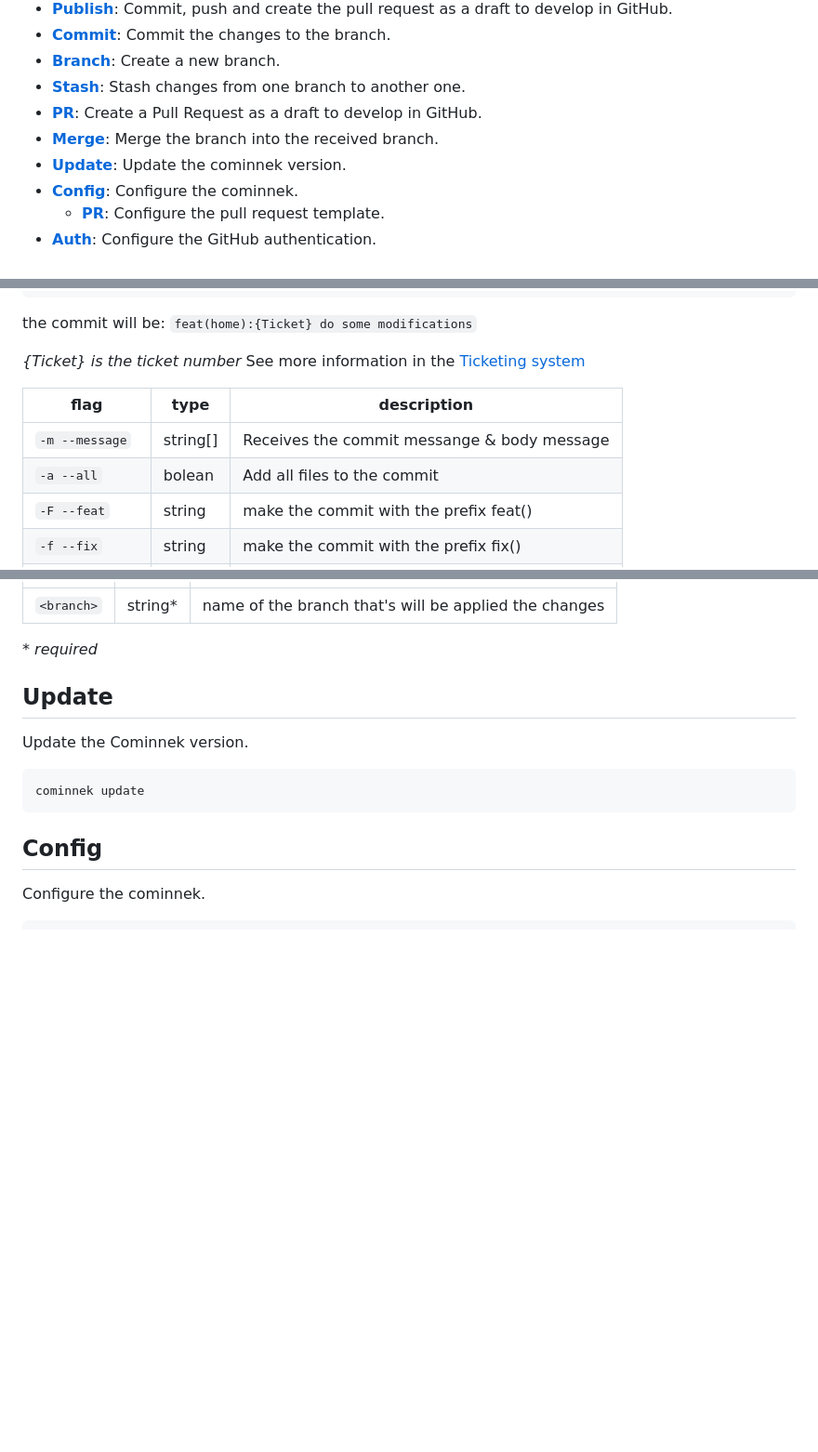
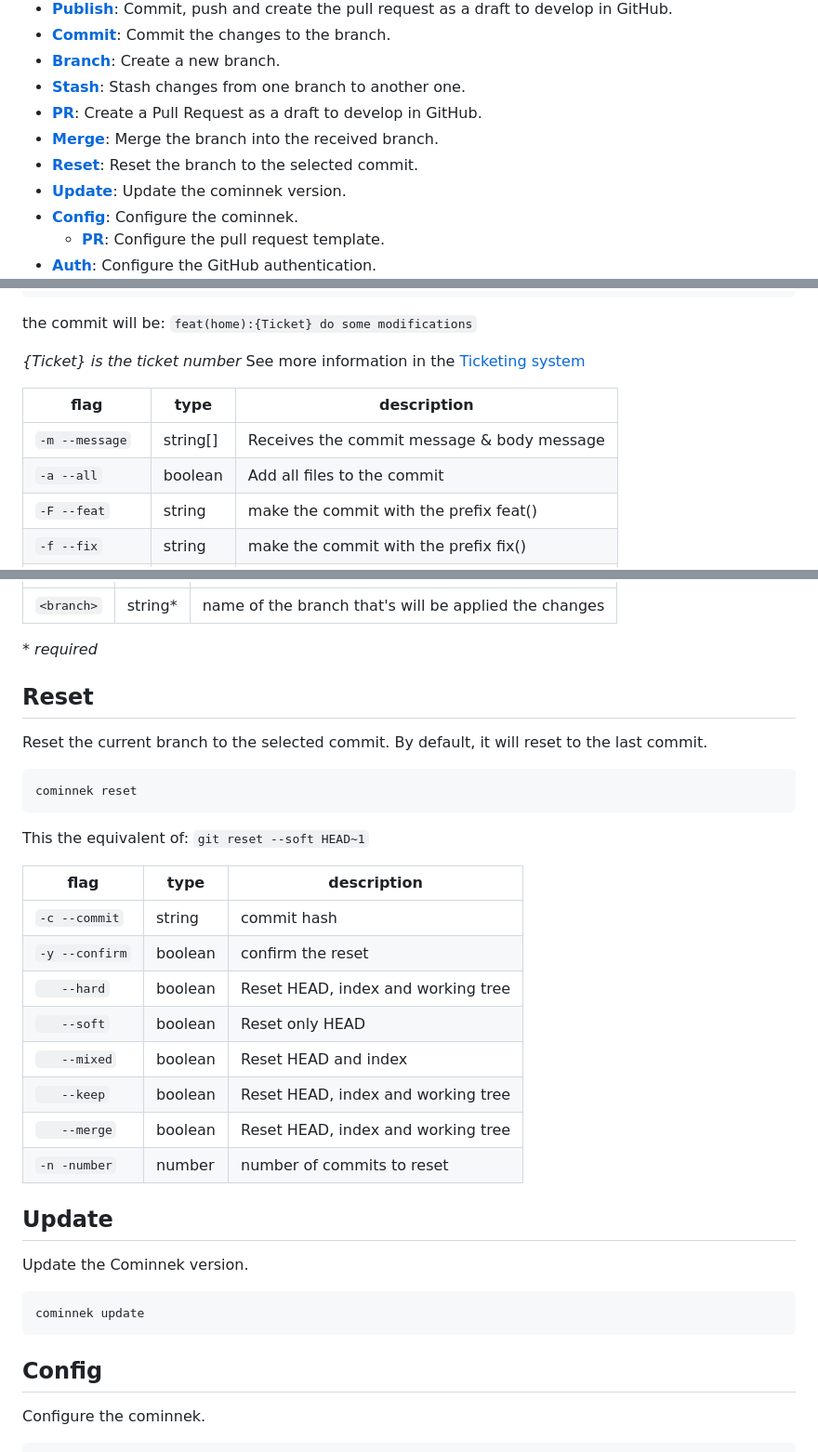
Before and after one commit to minnek-digital-studio/cominnek-cli, a Markdown page: README.md, 3 parts joined by grey strips. Shown at 93% size. Drawn GitHub-style; blank space fills up the shorter version.

Commit message:
docs: 73 add reset tdocumentation

````diff
--- a/README.md
+++ b/README.md
@@ -81,6 +81,7 @@ cominnek auth test
 - **[Stash](#stash)**: Stash changes from one branch to another one.
 - **[PR](#pr)**: Create a Pull Request as a draft to develop in GitHub.
 - **[Merge](#merge)**: Merge the branch into the received branch.
+- **[Reset](#reset)**: Reset the branch to the selected commit.
 - **[Update](#update)**: Update the cominnek version.
 - **[Config](#config)**: Configure the cominnek.
   - **[PR](#pr-1)**: Configure the pull request template.
@@ -147,8 +148,8 @@ the commit will be: `feat(home):{Ticket} do some modifications`
 
 | flag               | type          | description                            |
 | ------------------ | ------------- | ---------------------------------------|
-| `-m --message`     |string[]       | Receives the commit messange & body message |
-| `-a --all`         |bolean         | Add all files to the commit            |
+| `-m --message`     |string[]       | Receives the commit message & body message |
+| `-a --all`         |boolean        | Add all files to the commit            |
 | `-F --feat`        |string         | make the commit with the prefix feat() |
 | `-f --fix`         |string         | make the commit with the prefix fix()  |
 | `-d --docs`        |string         | make the commit with the prefix docs() |
@@ -227,6 +228,25 @@ cominnek merge "<branch>"
 | `<branch>`      |string*         | name of the branch that's will be applied the changes       |
 
 *\* required*
+
+## Reset
+Reset the current branch to the selected commit. By default, it will reset to the last commit.
+
+```bash
+cominnek reset
+```
+This the equivalent of: `git reset --soft HEAD~1`
+
+| flag               | type          | description                            |
+| ------------------ | ------------- | ---------------------------------------|
+| `-c --commit`      |string         | commit hash       |
+| `-y --confirm`     |boolean        | confirm the reset       |
+| `   --hard`        |boolean        | Reset HEAD, index and working tree   |
+| `   --soft`        |boolean        | Reset only HEAD      |
+| `   --mixed`       |boolean        | Reset HEAD and index |
+| `   --keep`        |boolean        | Reset HEAD, index and working tree      |
+| `   --merge`       |boolean        | Reset HEAD, index and working tree      |
+| `-n -number`       |number         | number of commits to reset       |
 
 ## Update
 Update the Cominnek version.
````
